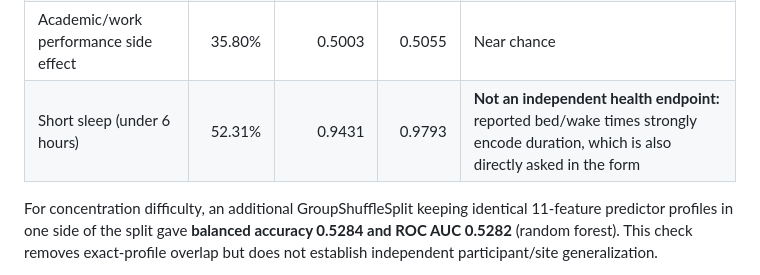
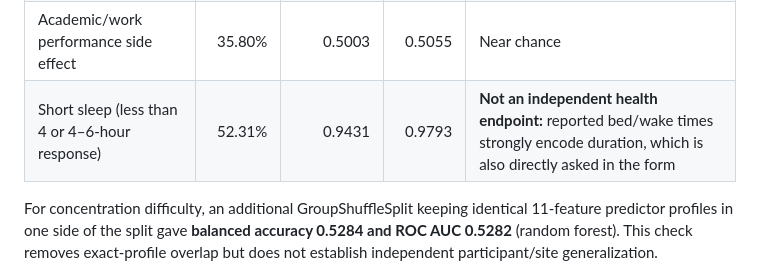
Before and after one commit to Neloy4321/END-to-END-ML-Project, a Markdown page: docs/TARGET_FEASIBILITY_AUDIT.md, the part around the change. GitHub-like rendering.

Commit message:
docs: specify the categorical short-sleep target precisely

```diff
--- a/docs/TARGET_FEASIBILITY_AUDIT.md
+++ b/docs/TARGET_FEASIBILITY_AUDIT.md
@@ -49,7 +49,7 @@ These are **internal tests only**, not external-generalization results.
 | Frequent breathing difficulties | 6.71% | 0.5000 | 0.6160 | Predicted majority at default threshold |
 | Fatigue listed as a side effect | 76.02% | 0.5000 | 0.5807 | Predicted majority at default threshold |
 | Academic/work performance side effect | 35.80% | 0.5003 | 0.5055 | Near chance |
-| Short sleep (under 6 hours) | 52.31% | 0.9431 | 0.9793 | **Not an independent health endpoint:** reported bed/wake times strongly encode duration, which is also directly asked in the form |
+| Short sleep (less than 4 or 4–6-hour response) | 52.31% | 0.9431 | 0.9793 | **Not an independent health endpoint:** reported bed/wake times strongly encode duration, which is also directly asked in the form |
 
 For concentration difficulty, an additional GroupShuffleSplit keeping
 identical 11-feature predictor profiles in one side of the split gave
```
